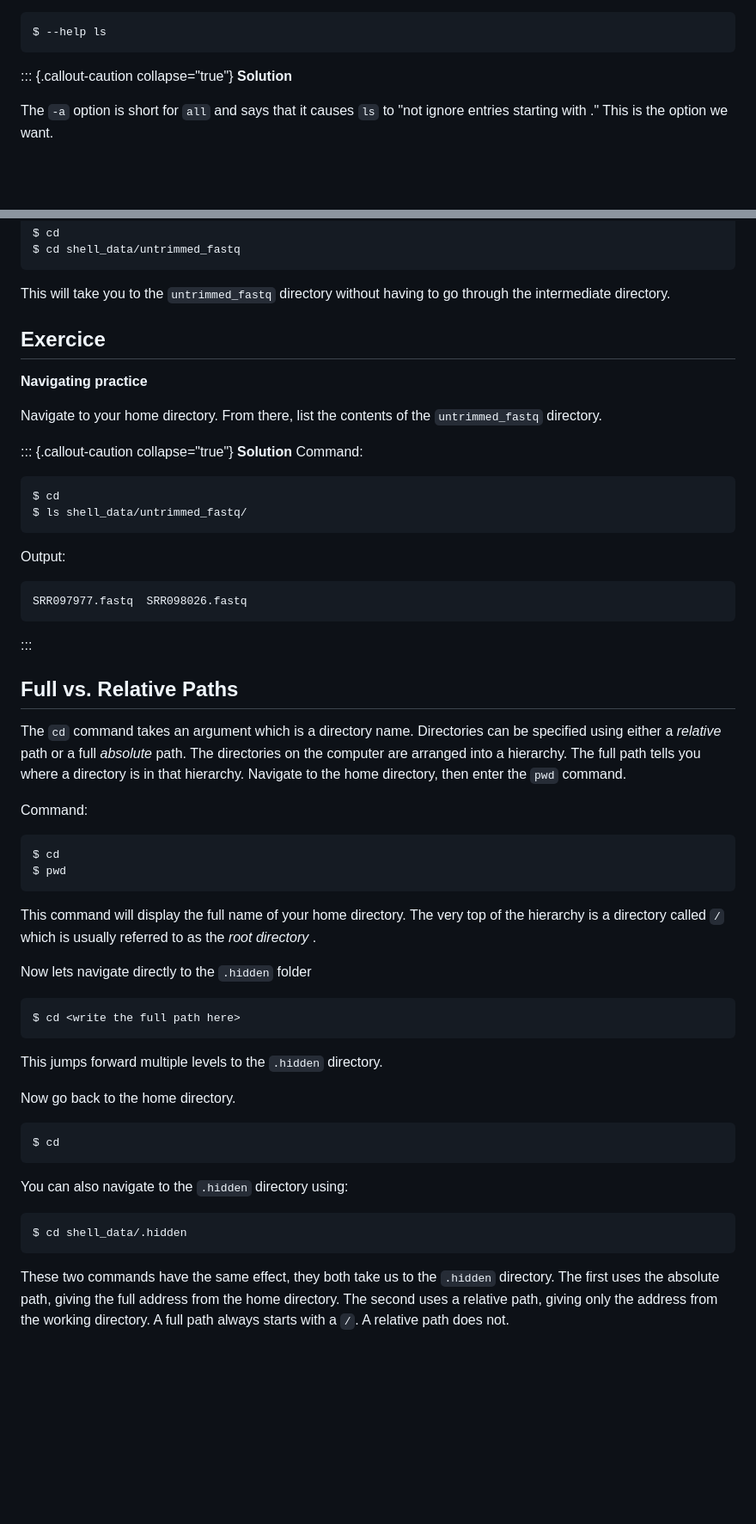
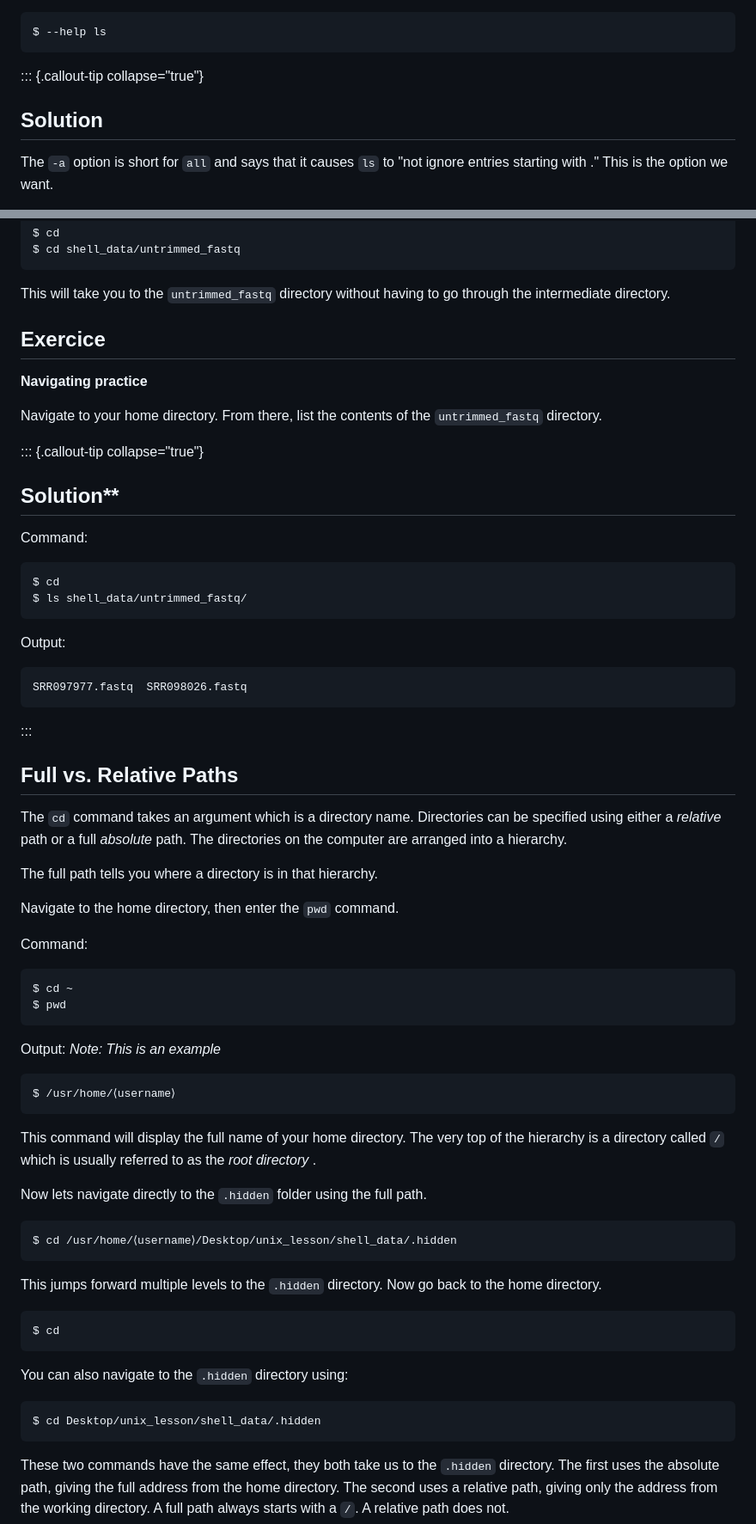
Before and after one commit to hshsl-training/intro-to-programming, a Markdown page: shell_lesson/02-the-filesystem.md, 2 parts joined by grey strips. Shown: that part at 86% size. Drawn GitHub-style; blank space fills up the shorter version.

````diff
--- a/shell_lesson/02-the-filesystem.md
+++ b/shell_lesson/02-the-filesystem.md
@@ -94,8 +89,8 @@ First use the `--help` command to look at the options for `ls`.
 $ --help ls
 ```
 
-::: {.callout-caution collapse="true"}
-**Solution**
+::: {.callout-tip collapse="true"}
+## Solution
 
 The `-a` option is short for `all` and says that it causes `ls` to "not ignore entries starting with ."
 This is the option we want.
@@ -164,15 +159,14 @@ $ cd shell_data/untrimmed_fastq
 
 This will take you to the `untrimmed_fastq` directory without having to go through the intermediate directory.
 
-
 ## Exercice
 
 **Navigating practice**
 
 Navigate to your home directory. From there, list the contents of the `untrimmed_fastq` directory.
 
-::: {.callout-caution collapse="true"}
-**Solution**
+::: {.callout-tip collapse="true"}
+## Solution**
 Command:
 ```bash
 $ cd
@@ -184,34 +178,42 @@ SRR097977.fastq  SRR098026.fastq
 ```
 :::
 
-
 ## Full vs. Relative Paths
 
-The `cd` command takes an argument which is a directory name. Directories can be specified using either a *relative* path or a full *absolute* path. The directories on the computer are arranged into a hierarchy. The full path tells you where a directory is in that hierarchy. Navigate to the home directory, then enter the `pwd` command.
+The `cd` command takes an argument which is a directory name. Directories can be specified using either a *relative* path or a full *absolute* path. The directories on the computer are arranged into a hierarchy.
+
+The full path tells you where a directory is in that hierarchy.
+
+Navigate to the home directory, then enter the `pwd` command.
 
 Command:
 ```bash
-$ cd
+$ cd ~
 $ pwd
+```
+Output:
+*Note: This is an example*
+```output
+$ /usr/home/⟨username⟩
 ```
 
 This command will display the full name of your home directory. The very top of the hierarchy is a directory called `/` which is usually referred to as the *root directory* .
 
-Now lets navigate directly to the `.hidden` folder
+Now lets navigate directly to the `.hidden` folder using the full path.
 
 ```bash
-$ cd <write the full path here>
+$ cd /usr/home/⟨username⟩/Desktop/unix_lesson/shell_data/.hidden
 ```
-This jumps forward multiple levels to the `.hidden` directory.
 
-Now go back to the home directory.
+This jumps forward multiple levels to the `.hidden` directory. Now go back to the home directory.
+
 ```bash
 $ cd
 ```
 You can also navigate to the `.hidden` directory using:
 
 ```bash
-$ cd shell_data/.hidden
+$ cd Desktop/unix_lesson/shell_data/.hidden
 ```
 
 These two commands have the same effect, they both take us to the `.hidden` directory. The first uses the absolute path, giving the full address from the home directory. The second uses a relative path, giving only the address from the working directory. A full path always starts with a `/`. A relative path does not.
````
Also changed, not shown: other parts of shell_lesson/02-the-filesystem.md (+7 -15 lines), shell_lesson/01-introduction.md (+17 -64 lines), shell_lesson/03-working-with-files-part01.md (+19 -21 lines).
